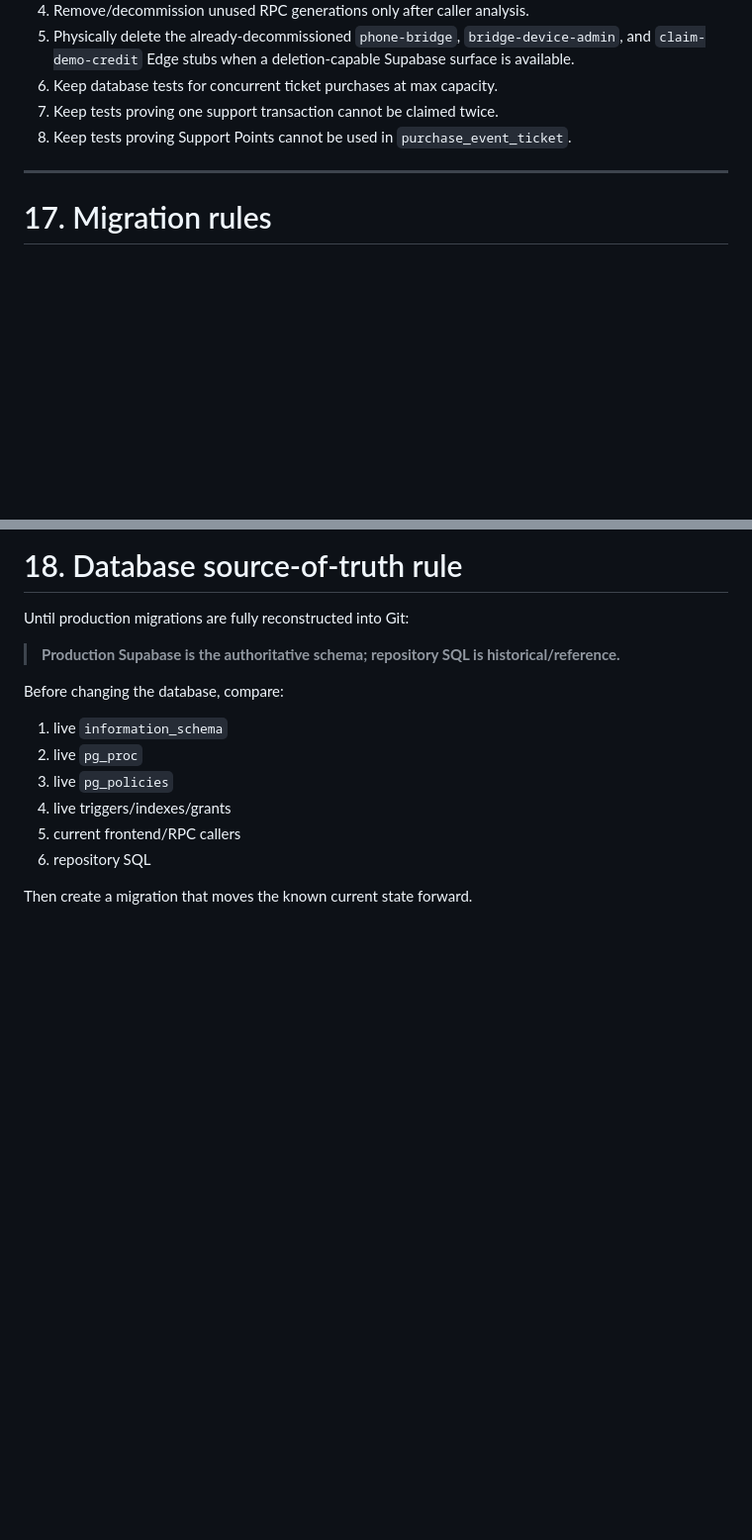
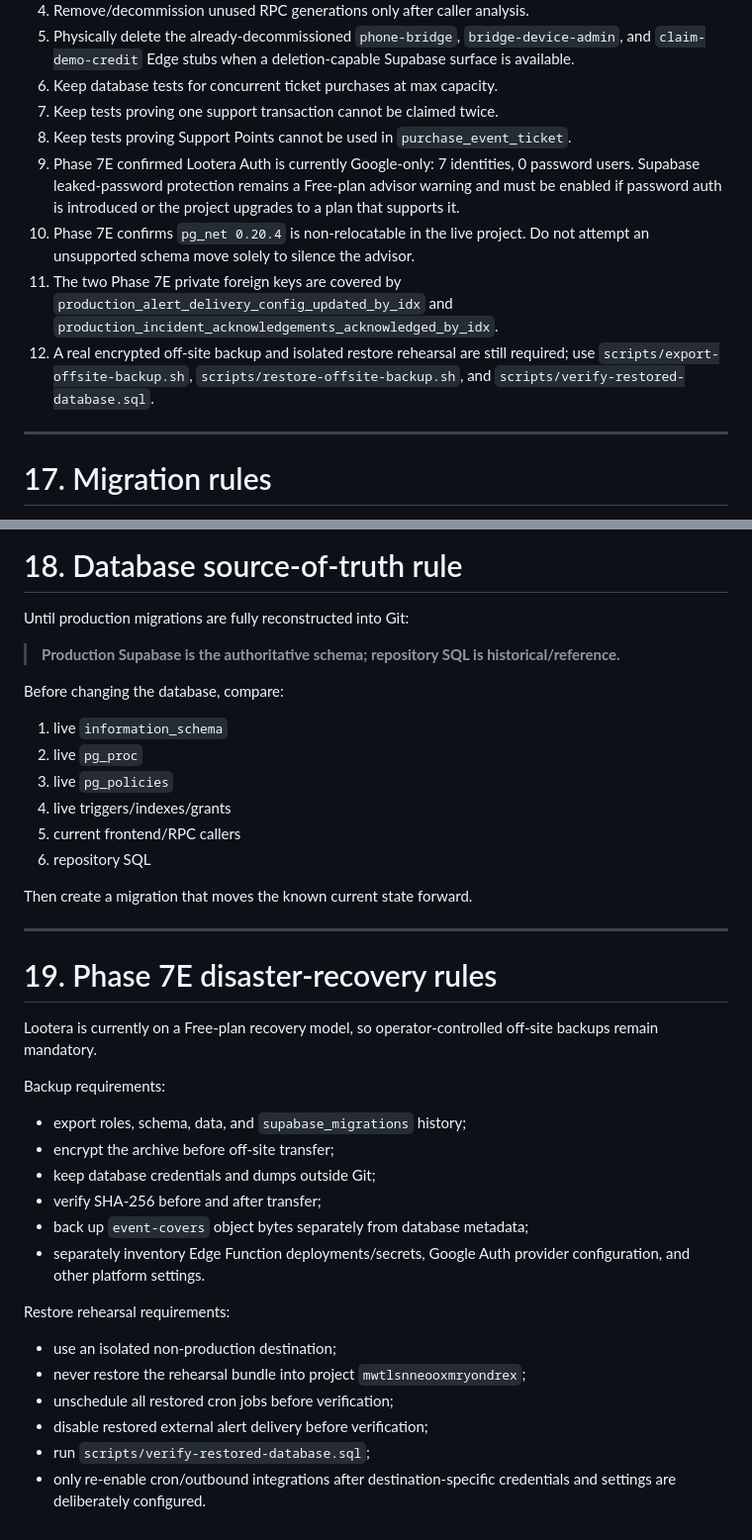
Before and after one commit to umar-vai/Lottery-, a Markdown page: DATABASE.md, 2 parts joined by grey strips. Shown at 99% size. GitHub-like rendering; blank space fills up the shorter version.

Commit message:
Docs: add Phase 7E recovery controls

```diff
--- a/DATABASE.md
+++ b/DATABASE.md
@@ -910,6 +910,10 @@ These are high priority.
 6. Keep database tests for concurrent ticket purchases at max capacity.
 7. Keep tests proving one support transaction cannot be claimed twice.
 8. Keep tests proving Support Points cannot be used in `purchase_event_ticket`.
+9. Phase 7E confirmed Lootera Auth is currently Google-only: 7 identities, 0 password users. Supabase leaked-password protection remains a Free-plan advisor warning and must be enabled if password auth is introduced or the project upgrades to a plan that supports it.
+10. Phase 7E confirms `pg_net 0.20.4` is non-relocatable in the live project. Do not attempt an unsupported schema move solely to silence the advisor.
+11. The two Phase 7E private foreign keys are covered by `production_alert_delivery_config_updated_by_idx` and `production_incident_acknowledgements_acknowledged_by_idx`.
+12. A real encrypted off-site backup and isolated restore rehearsal are still required; use `scripts/export-offsite-backup.sh`, `scripts/restore-offsite-backup.sh`, and `scripts/verify-restored-database.sql`.
 
 ---
 
@@ -957,3 +961,27 @@ Before changing the database, compare:
 6. repository SQL
 
 Then create a migration that moves the known current state forward.
+
+---
+
+# 19. Phase 7E disaster-recovery rules
+
+Lootera is currently on a Free-plan recovery model, so operator-controlled off-site backups remain mandatory.
+
+Backup requirements:
+
+- export roles, schema, data, and `supabase_migrations` history;
+- encrypt the archive before off-site transfer;
+- keep database credentials and dumps outside Git;
+- verify SHA-256 before and after transfer;
+- back up `event-covers` object bytes separately from database metadata;
+- separately inventory Edge Function deployments/secrets, Google Auth provider configuration, and other platform settings.
+
+Restore rehearsal requirements:
+
+- use an isolated non-production destination;
+- never restore the rehearsal bundle into project `mwtlsnneooxmryondrex`;
+- unschedule all restored cron jobs before verification;
+- disable restored external alert delivery before verification;
+- run `scripts/verify-restored-database.sql`;
+- only re-enable cron/outbound integrations after destination-specific credentials and settings are deliberately configured.
```
